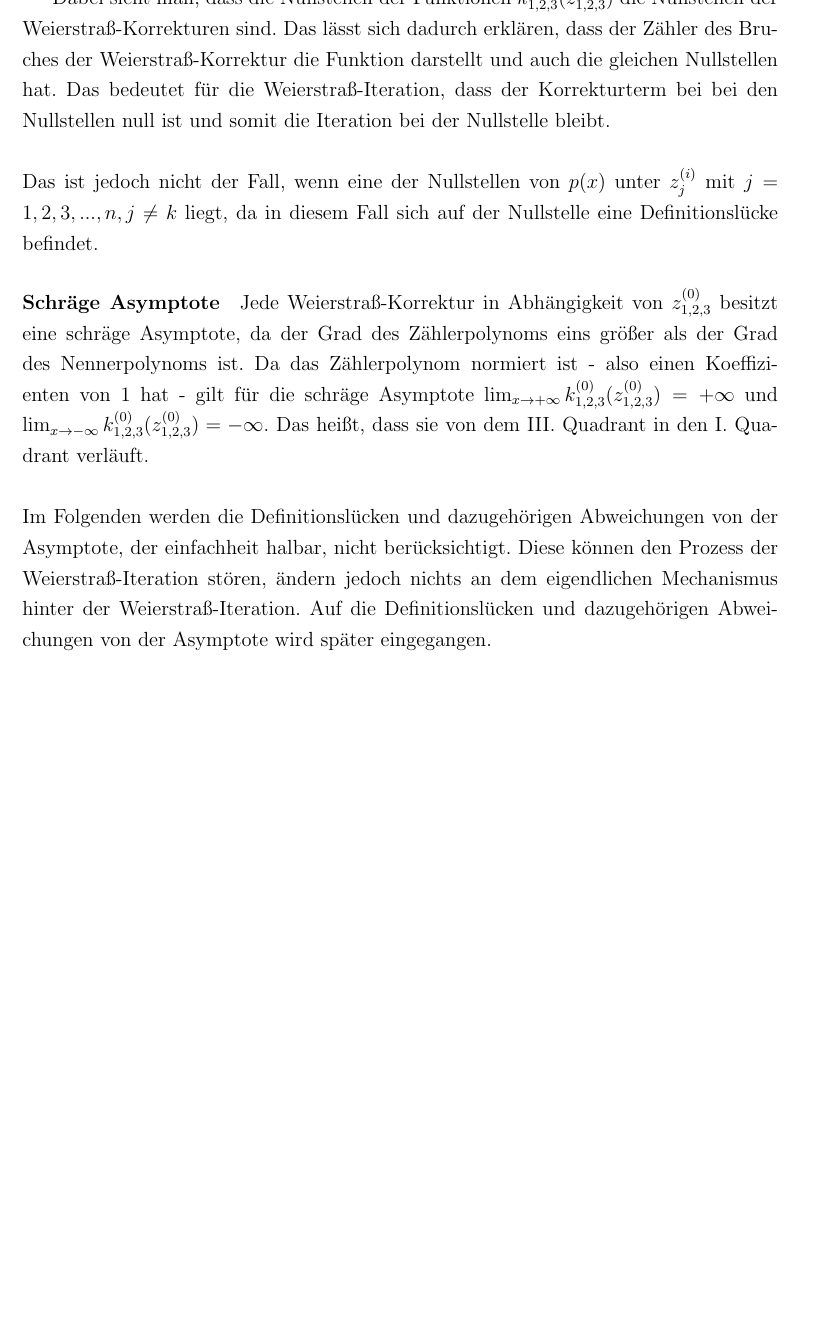
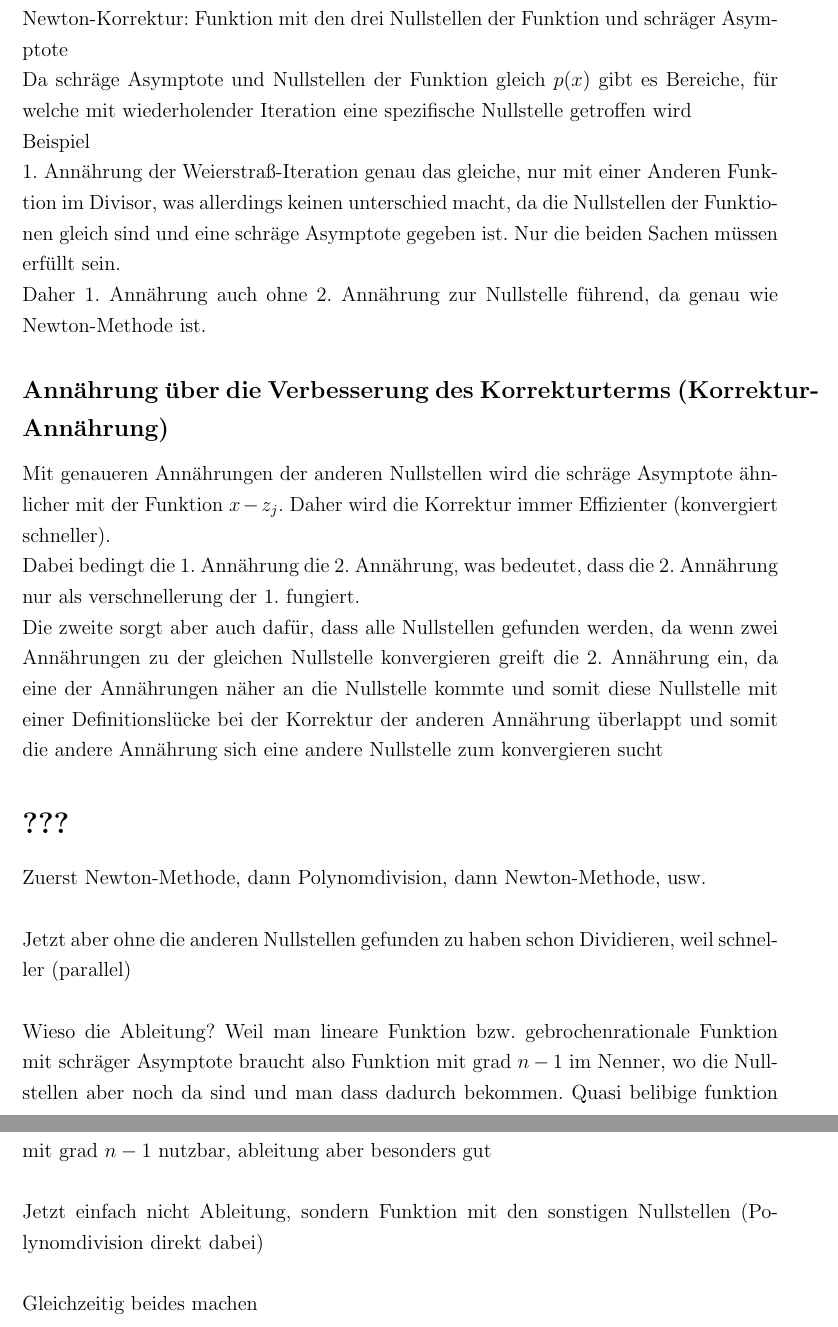
Before and after one commit to jakob-rzeppa/Facharbeit, a LaTeX document (Herleitung/Herleitung.tex): part of page 3 of 3 before the commit and two parts of pages 2 and 3 of 3 after it, the two joined at a grey line, cut at the place of the change, the shorter picture padded with empty space. The pictures show the PDF file Herleitung/Herleitung.pdf that the author committed with the source.

Commit message:
Ideen für neue Herleitung

```diff
--- a/Herleitung/Herleitung.tex
+++ b/Herleitung/Herleitung.tex
@@ -45,26 +31,0 @@ bilden. Daraus können wir die drei Korrekturterme der ersten Iteration bilden.
-  z_1^{(1)} = \frac{p(z_1^{(0)})}{(z_1^{(0)}-z_2^{(0)})(z_1^{(0)}-z_3^{(0)})}\\
-  z_2^{(1)} = \frac{p(z_2^{(0)})}{(z_2^{(0)}-z_1^{(0)})(z_2^{(0)}-z_3^{(0)})}\\
-  z_3^{(1)} = \frac{p(z_3^{(0)})}{(z_3^{(0)}-z_1^{(0)})(z_3^{(0)}-z_2^{(0)})}\\
-\end{align*}
-Zunächst werden wir aus diesen Weierstraß-Korrekturen Funktionen bilden, welche den Korrekturwert abhängig von $z_{1,2,3}^{(0)}$ darstellen. Daraufhin werden wir die Weierstraß-Korrekturen in Abhängigkeit von $z_{1,2,3}^{(0)}$ visualisieren.
-\begin{align*}
-  k_1^{(0)}(z_1^{(0)}) = \frac{p(z_1^{(0)})}{(z_1^{(0)}-z_2^{(0)})(z_1^{(0)}-z_3^{(0)})}\\
-  k_2^{(0)}(z_2^{(0)}) = \frac{p(z_2^{(0)})}{(z_2^{(0)}-z_1^{(0)})(z_2^{(0)}-z_3^{(0)})}\\
-  k_3^{(0)}(z_3^{(0)}) = \frac{p(z_3^{(0)})}{(z_3^{(0)}-z_1^{(0)})(z_3^{(0)}-z_2^{(0)})}\\
-\end{align*}
-\begin{figure}[H]
-  \centering
-  \begin{subfigure}[b]{0.45\textwidth}
-    \centering
-    \includegraphics[width=\textwidth]{./Weierstrass_Korrekturen_Far.png}
-    \caption{Weierstraß-Korrekturen in Abhängigkeit von $z_{1,2,3}^{(0)}$}
-  \end{subfigure}
-  \hfill
-  \begin{subfigure}[b]{0.45\textwidth}
-    \centering
-    \includegraphics[width=\textwidth]{./Weierstrass_Korrekturen_Close.png}
-    \caption{Weierstraß-Korrekturen in Abhängigkeit von $z_{1,2,3}^{(0)}$}
-  \end{subfigure}
-\end{figure}
-Dabei sieht man, dass die Nullstellen der Funktionen $k_{1,2,3}^{(0)}(z_{1,2,3}^{(0)})$ die Nullstellen der Weierstraß-Korrekturen sind. Das lässt sich dadurch erklären, dass der Zähler des Bruches der Weierstraß-Korrektur die Funktion darstellt und auch die gleichen Nullstellen hat. Das bedeutet für die Weierstraß-Iteration, dass der Korrekturterm bei bei den Nullstellen null ist und somit die Iteration bei der Nullstelle bleibt.\\\\
-Das ist jedoch nicht der Fall, wenn eine der Nullstellen von $p(x)$ unter $z_j^{(i)}$ mit $j=1,2,3,...,n, j \neq k$ liegt, da in diesem Fall sich auf der Nullstelle eine Definitionslücke befindet.
@@ -71,9 +39,43 @@ Das ist jedoch nicht der Fall, wenn eine der Nullstellen von $p(x)$ unter $z_j^{
 
-\paragraph{Schräge Asymptote}
-Jede Weierstraß-Korrektur in Abhängigkeit von $z_{1,2,3}^{(0)}$ besitzt eine schräge Asymptote, da der Grad des  Zählerpolynoms eins größer als der Grad des Nennerpolynoms ist. Da das Zählerpolynom normiert ist - also einen Koeffizienten von 1 hat - gilt für die schräge Asymptote $\lim_{x\rightarrow +\infty} k_{1,2,3}^{(0)}(z_{1,2,3}^{(0)}) = +\infty$ und $\lim_{x\rightarrow -\infty} k_{1,2,3}^{(0)}(z_{1,2,3}^{(0)}) = -\infty$. Das heißt, dass sie von dem III. Quadrant in den I. Quadrant verläuft.
+\subsection*{Annährung über den Korrekturterm (Newton-Annährung)}
+
+Korrekturterm immer eine Nullstelle bei $z_j$ (weil $p(z)=0$)
+\\
+Schräge Asymptote
+\\
+In der Nähe der Nullstellen biegt die Funktion, so dass die Nullstelle getroffen wird
+\\
+\paragraph{Newton-Methode}
+Polynom durch Ableitung dividieren, um eine gebrochen Rationale Funktion zu erzeugen, die ihre Nullstellen an den Nullstellen der Funktion hat und ihre Definitionslücken an den Extempunkten. Dabei gibt es bestimmte Gebiete von welchen aus die Startpunkte gegen die zu dem Gebiet gehörende Nullstelle konvergiert.
+\\
+Newton-Korrektur: Funktion mit den drei Nullstellen der Funktion und schräger Asymptote
+\\
+Da schräge Asymptote und Nullstellen der Funktion gleich $p(x)$ gibt es Bereiche, für welche mit wiederholender Iteration eine spezifische Nullstelle getroffen wird
+\\
+Beispiel
+\\
+1. Annährung der Weierstraß-Iteration genau das gleiche, nur mit einer Anderen Funktion im Divisor, was allerdings keinen unterschied macht, da die Nullstellen der Funktionen gleich sind und eine schräge Asymptote gegeben ist. Nur die beiden Sachen müssen erfüllt sein.
+\\
+Daher 1. Annährung auch ohne 2. Annährung zur Nullstelle führend, da genau wie Newton-Methode ist.
+
+\subsection*{Annährung über die Verbesserung des Korrekturterms (Korrektur-Annährung)}
+
+Mit genaueren Annährungen der anderen Nullstellen wird die schräge Asymptote ähnlicher mit der Funktion $x-z_j$. Daher wird die Korrektur immer Effizienter (konvergiert schneller).
+\\
+Dabei bedingt die 1. Annährung die 2. Annährung, was bedeutet, dass die 2. Annährung nur als verschnellerung der 1. fungiert.
+\\
+Die zweite sorgt aber auch dafür, dass alle Nullstellen gefunden werden, da wenn zwei Annährungen zu der gleichen Nullstelle konvergieren greift die 2. Annährung ein, da eine der Annährungen näher an die Nullstelle kommte und somit diese Nullstelle mit einer Definitionslücke bei der Korrektur der anderen Annährung überlappt und somit die andere Annährung sich eine andere Nullstelle zum konvergieren sucht
+
+\section*{???}
+
+Zuerst Newton-Methode, dann Polynomdivision, dann Newton-Methode, usw.
 \\\\
-Im Folgenden werden die Definitionslücken und dazugehörigen Abweichungen von der Asymptote, der einfachheit halbar, nicht berücksichtigt. Diese können den Prozess der Weierstraß-Iteration stören, ändern jedoch nichts an dem eigendlichen Mechanismus hinter der Weierstraß-Iteration. Auf die Definitionslücken und dazugehörigen Abweichungen von der Asymptote wird später eingegangen.
+Jetzt aber ohne die anderen Nullstellen gefunden zu haben schon Dividieren, weil schneller (parallel)
 \\\\
-
+Wieso die Ableitung? Weil man lineare Funktion bzw. gebrochenrationale Funktion mit schräger Asymptote braucht also Funktion mit grad $n-1$ im Nenner, wo die Nullstellen aber noch da sind und man dass dadurch bekommen. Quasi belibige funktion mit grad $n-1$ nutzbar, ableitung aber besonders gut
+\\\\
+Jetzt einfach nicht Ableitung, sondern Funktion mit den sonstigen Nullstellen (Polynomdivision direkt dabei)
+\\\\
+Gleichzeitig beides machen
 
 \end{document}
```
Also changed, not shown: Herleitung/Herleitung.pdf, Herleitung/Herleitung.tex (20 more changed lines).
